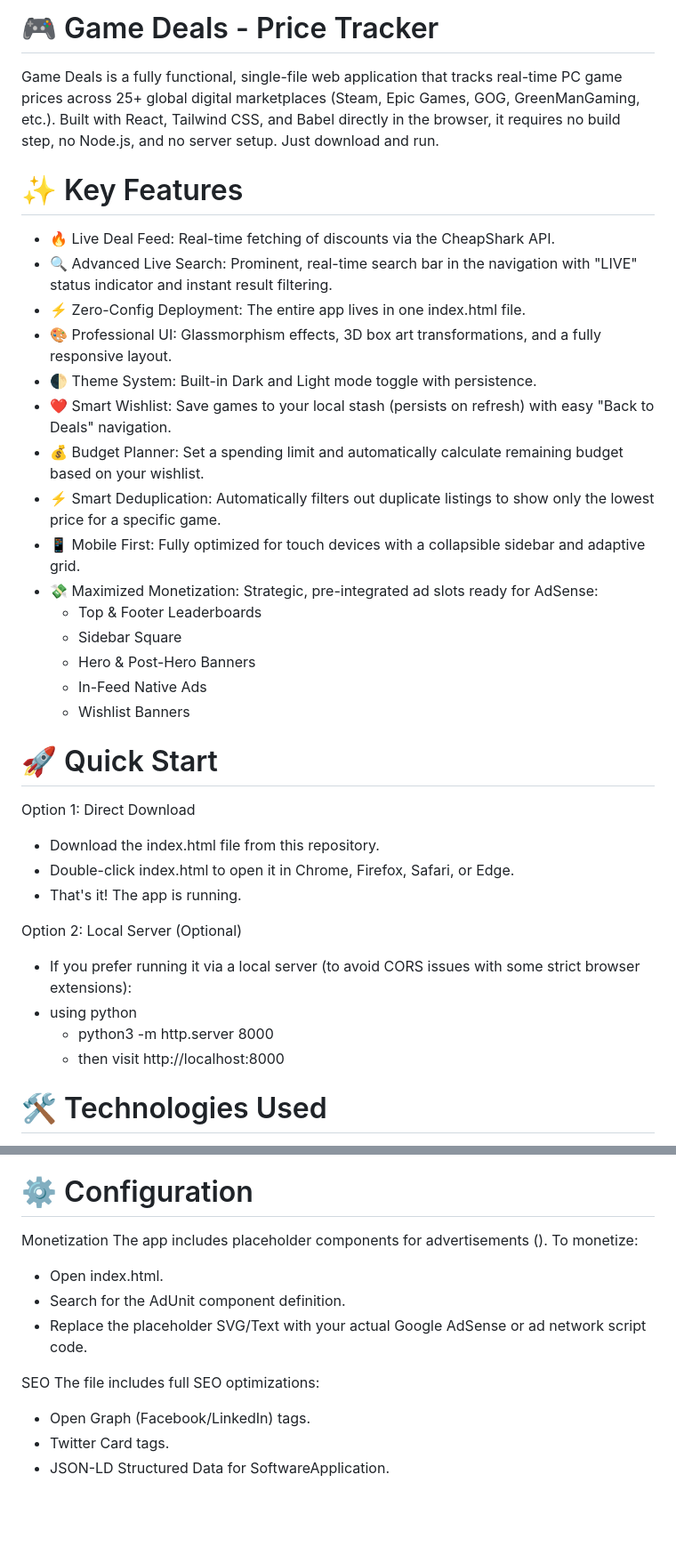
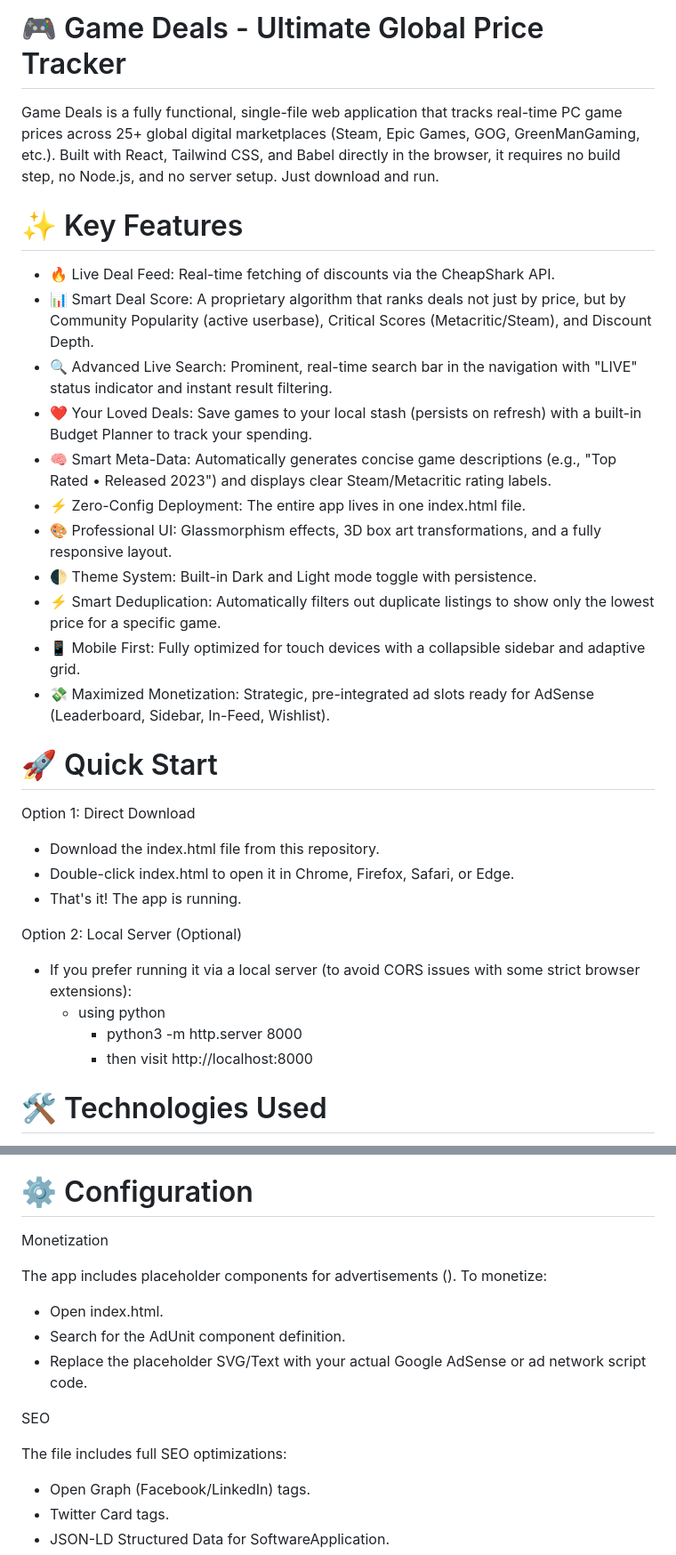
Before and after one commit to rajafulara/game-deals, a Markdown page: README.md, 2 parts joined by grey strips. Shown at 89% size. Drawn GitHub-style; blank space fills up the shorter version.

Commit message:
Revise README for 'Game Deals' project
Updated project name and enhanced feature descriptions.

```diff
--- a/README.md
+++ b/README.md
@@ -1,26 +1,21 @@
-# 🎮 Game Deals - Price Tracker
+# 🎮 Game Deals - Ultimate Global Price Tracker
 Game Deals is a fully functional, single-file web application that tracks real-time PC game prices across 25+ global digital marketplaces (Steam, Epic Games, GOG, GreenManGaming, etc.).
 Built with React, Tailwind CSS, and Babel directly in the browser, it requires no build step, no Node.js, and no server setup. Just download and run.
 
 # ✨ Key Features
  * 🔥 Live Deal Feed: Real-time fetching of discounts via the CheapShark API.
+ * 📊 Smart Deal Score: A proprietary algorithm that ranks deals not just by price, but by Community Popularity (active userbase), Critical Scores (Metacritic/Steam), and Discount Depth.
  * 🔍 Advanced Live Search: Prominent, real-time search bar in the navigation with "LIVE" status indicator and instant result filtering.
+ * ❤️ Your Loved Deals: Save games to your local stash (persists on refresh) with a built-in Budget Planner to track your spending.
+ * 🧠 Smart Meta-Data: Automatically generates concise game descriptions (e.g., "Top Rated • Released 2023") and displays clear Steam/Metacritic rating labels.
  * ⚡ Zero-Config Deployment: The entire app lives in one index.html file.
  * 🎨 Professional UI: Glassmorphism effects, 3D box art transformations, and a fully responsive layout.
  * 🌓 Theme System: Built-in Dark and Light mode toggle with persistence.
- * ❤️ Smart Wishlist: Save games to your local stash (persists on refresh) with easy "Back to Deals" navigation.
- * 💰 Budget Planner: Set a spending limit and automatically calculate remaining budget based on your wishlist.
  * ⚡ Smart Deduplication: Automatically filters out duplicate listings to show only the lowest price for a specific game.
  * 📱 Mobile First: Fully optimized for touch devices with a collapsible sidebar and adaptive grid.
- * 💸 Maximized Monetization: Strategic, pre-integrated ad slots ready for AdSense:
-   * Top & Footer Leaderboards
-   * Sidebar Square
-   * Hero & Post-Hero Banners
-   * In-Feed Native Ads
-   * Wishlist Banners
+ * 💸 Maximized Monetization: Strategic, pre-integrated ad slots ready for AdSense (Leaderboard, Sidebar, In-Feed, Wishlist).
 
 # 🚀 Quick Start
-
 Option 1: Direct Download
  * Download the index.html file from this repository.
  * Double-click index.html to open it in Chrome, Firefox, Safari, or Edge.
@@ -28,9 +23,9 @@ Option 1: Direct Download
 
 Option 2: Local Server (Optional)
  * If you prefer running it via a local server (to avoid CORS issues with some strict browser extensions):
- * using python
-   * python3 -m http.server 8000
-   * then visit http://localhost:8000
+   * using python
+     * python3 -m http.server 8000
+     * then visit http://localhost:8000
 
 # 🛠️ Technologies Used
 This project demonstrates the power of modern frontend development without the complexity of build tools (Webpack/Vite).
@@ -42,14 +37,15 @@ This project demonstrates the power of modern frontend development without the c
  * Fonts: Inter & Space Grotesk (Google Fonts)
 
 # ⚙️ Configuration
+Monetization
 
-Monetization
 The app includes placeholder components for advertisements (<AdUnit />). To monetize:
  * Open index.html.
  * Search for the AdUnit component definition.
  * Replace the placeholder SVG/Text with your actual Google AdSense or ad network script code.
 
 SEO
+
 The file includes full SEO optimizations:
  * Open Graph (Facebook/LinkedIn) tags.
  * Twitter Card tags.
```
Also changed, not shown: other parts of README.md (+1 -0 lines).
